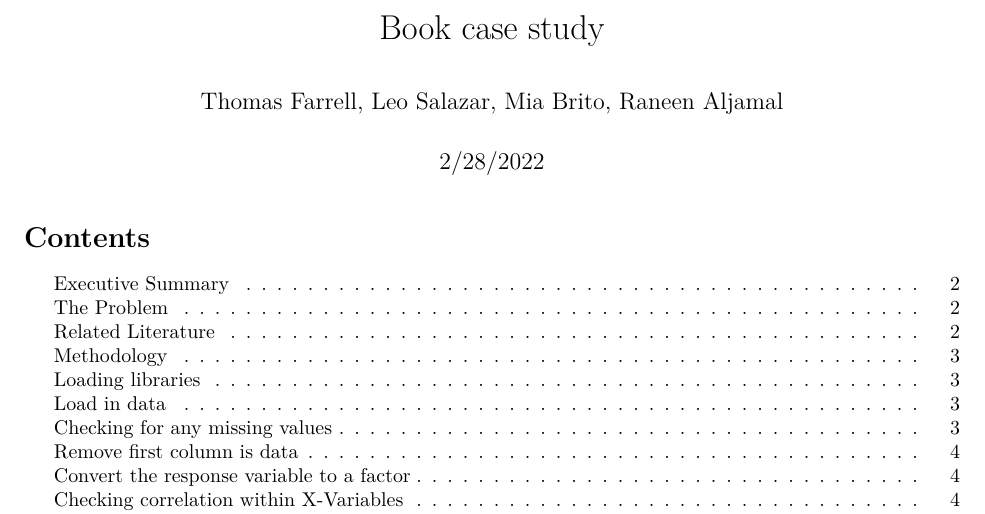
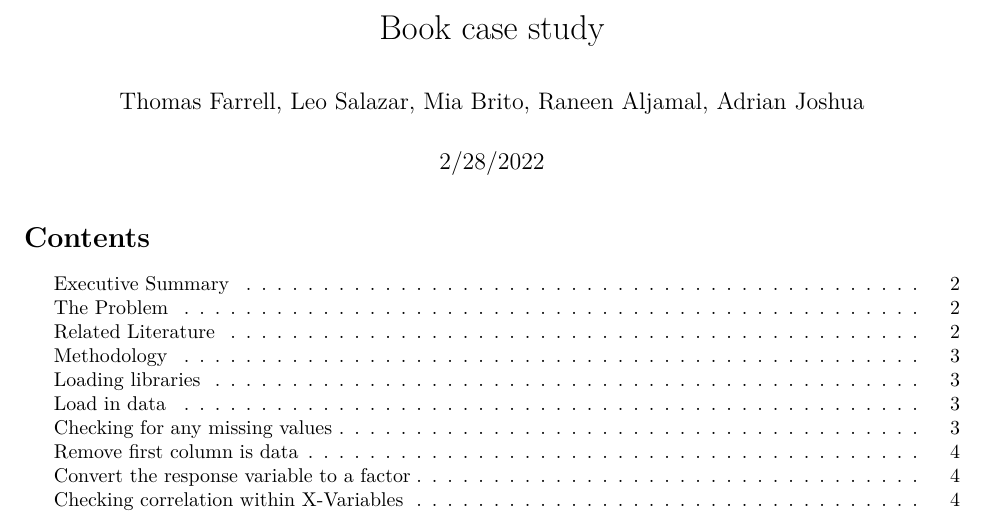
Before and after one commit to farrellt22/Book-Marketing-Case, an R Markdown document (book marketing case.Rmd): part of page 1 of 16, cut so that both start at the same text. Rendered offline with R 4.5, knitr and Pandoc, then LaTeX, with nearby package versions; some code elsewhere in the file could not run offline; a font, style sheet, LaTeX package, included part or bibliography that could not be used is replaced or left out.

Commit message:
Add files via upload

```diff
--- a/book marketing case.Rmd
+++ b/book marketing case.Rmd
@@ -1,6 +1,6 @@
 ---
 title: "Book case study"
-author: "Thomas Farrell, Leo Salazar, Mia Brito, Raneen Aljamal"
+author: "Thomas Farrell, Leo Salazar, Mia Brito, Raneen Aljamal, Adrian Joshua"
 date: "2/28/2022"
 output:
   pdf_document:
```
Also changed, not shown: Book marketing.pdf (added).
